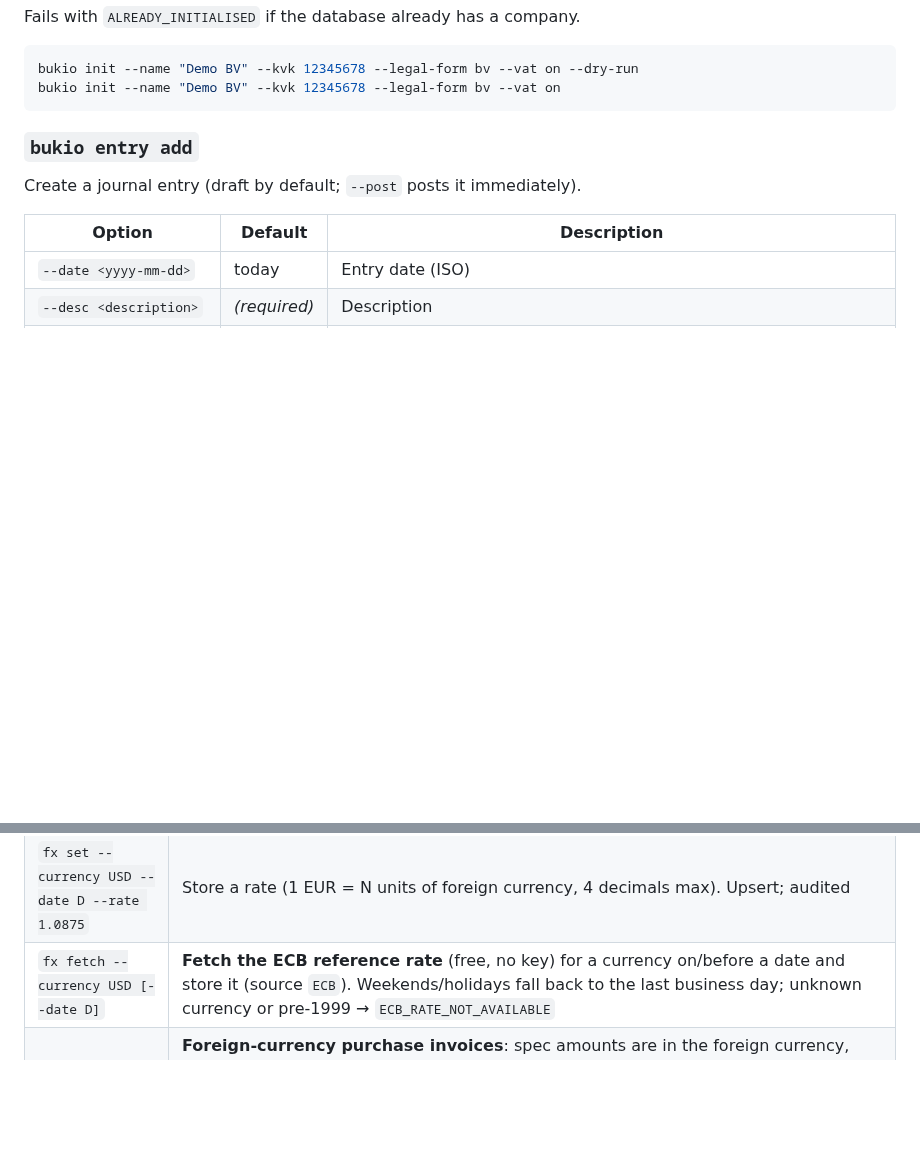
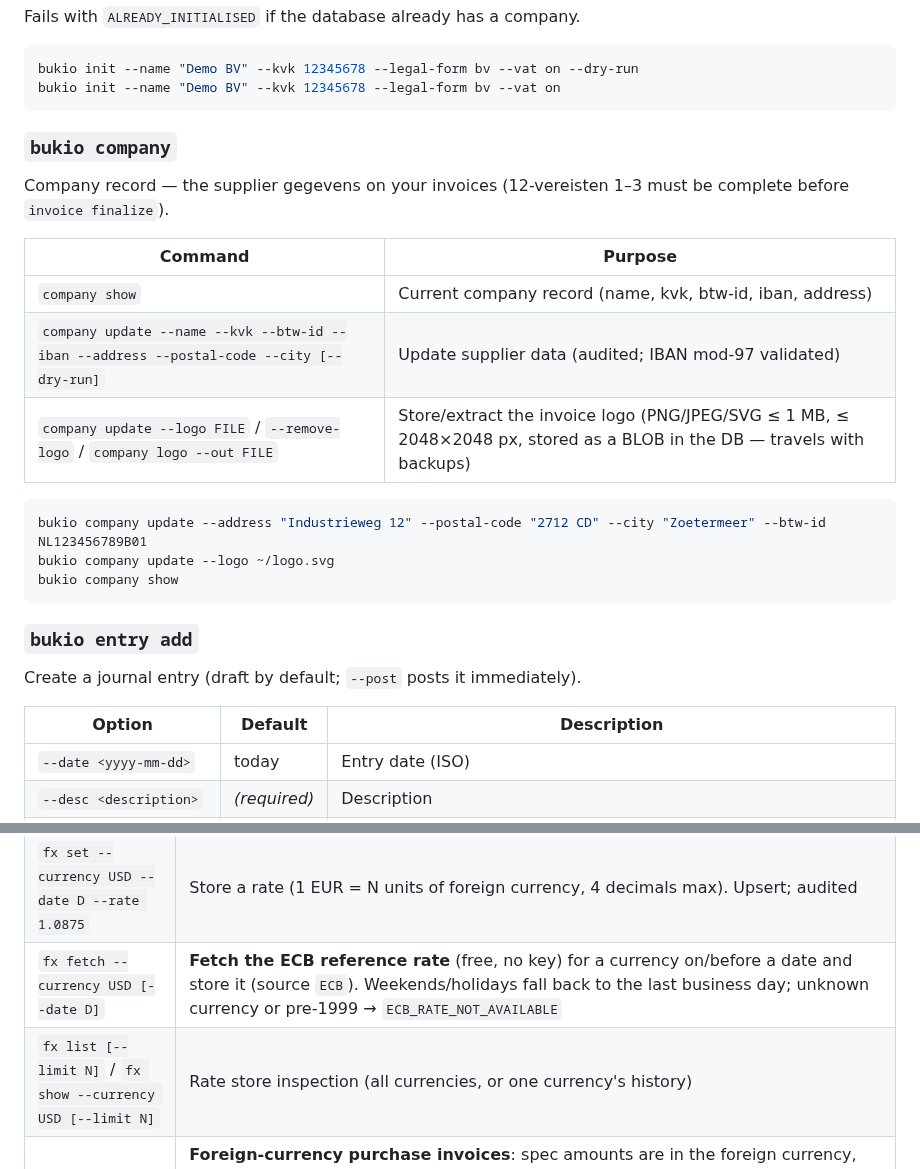
Before and after one commit to erikvankempen/bukio-cli, a Markdown page: README.md, 2 parts joined by grey strips. GitHub-like rendering; blank space fills up the shorter version.

````diff
--- a/README.md
+++ b/README.md
@@ -193,6 +193,22 @@ Fails with `ALREADY_INITIALISED` if the database already has a company.
 ```bash
 bukio init --name "Demo BV" --kvk 12345678 --legal-form bv --vat on --dry-run
 bukio init --name "Demo BV" --kvk 12345678 --legal-form bv --vat on
+```
+
+### `bukio company`
+
+Company record — the supplier gegevens on your invoices (12-vereisten 1–3 must be complete before `invoice finalize`).
+
+| Command | Purpose |
+|---------|---------|
+| `company show` | Current company record (name, kvk, btw-id, iban, address) |
+| `company update --name --kvk --btw-id --iban --address --postal-code --city [--dry-run]` | Update supplier data (audited; IBAN mod-97 validated) |
+| `company update --logo FILE` / `--remove-logo` / `company logo --out FILE` | Store/extract the invoice logo (PNG/JPEG/SVG ≤ 1 MB, ≤ 2048×2048 px, stored as a BLOB in the DB — travels with backups) |
+
+```bash
+bukio company update --address "Industrieweg 12" --postal-code "2712 CD" --city "Zoetermeer" --btw-id NL123456789B01
+bukio company update --logo ~/logo.svg
+bukio company show
 ```
 
 ### `bukio entry add`
@@ -511,6 +527,7 @@ The agent layer (Phase 5).
 | `mcp` | **MCP server over stdio** (JSON-RPC 2.0, newline-delimited): `company_info`, `trial_balance`, `balans`, `pnl`, `journal`, `accounts`, `vat_readout`, `icp_readout`, `audit`, `compliance`, `invoices` (read-only) + `entry_add/post/reverse`, `vat_book`, `invoice_create/finalize/credit/pay`, `recurring_run`, `year_end_close`, `fx_set`, `contact_add` (mutations). **Mutations are plan-only unless `mode:"execute"`**; `BUKIO_MCP_READONLY=1` blocks execution entirely. Every execute books with the caller's `actor` and lands in the audit log. NL query = an agent on top of these tools |
 | `fx set --currency USD --date D --rate 1.0875` | Store a rate (1 EUR = N units of foreign currency, 4 decimals max). Upsert; audited |
 | `fx fetch --currency USD [--date D]` | **Fetch the ECB reference rate** (free, no key) for a currency on/before a date and store it (source `ECB`). Weekends/holidays fall back to the last business day; unknown currency or pre-1999 → `ECB_RATE_NOT_AVAILABLE` |
+| `fx list [--limit N]` / `fx show --currency USD [--limit N]` | Rate store inspection (all currencies, or one currency's history) |
 | `entry add / vat book --currency USD [--rate R]` | **Foreign-currency purchase invoices**: spec amounts are in the foreign currency, converted to EUR (round-half-up) at booking; the rate is auto-looked-up (exact date, else latest on/before) when `--rate` is omitted. **Missing rates are fetched live from the ECB** and stored for reuse — one network call ever per currency/date. The ledger stores EUR; each posting keeps `fx_currency`/`fx_amount_cents` (the original amount) — reversals negate both. VAT legs are computed on the EUR amounts. `BUKIO_FX_NO_FETCH=1` disables the network fallback (offline/air-gapped use) |
 | `compliance status --year YYYY` | OB + ICP quarterly deadlines and the jaarrekening deposit (13 months after FY end, art. 2:394 BW) with filed/open/overdue status; `compliance mark --type ICP\|JAARREKENING --period ...` records a filing (OB uses `vat readout --mark-filed`) |
 
````
Also changed, not shown: AGENTS.md (+7 -2 lines), 1 other file.
